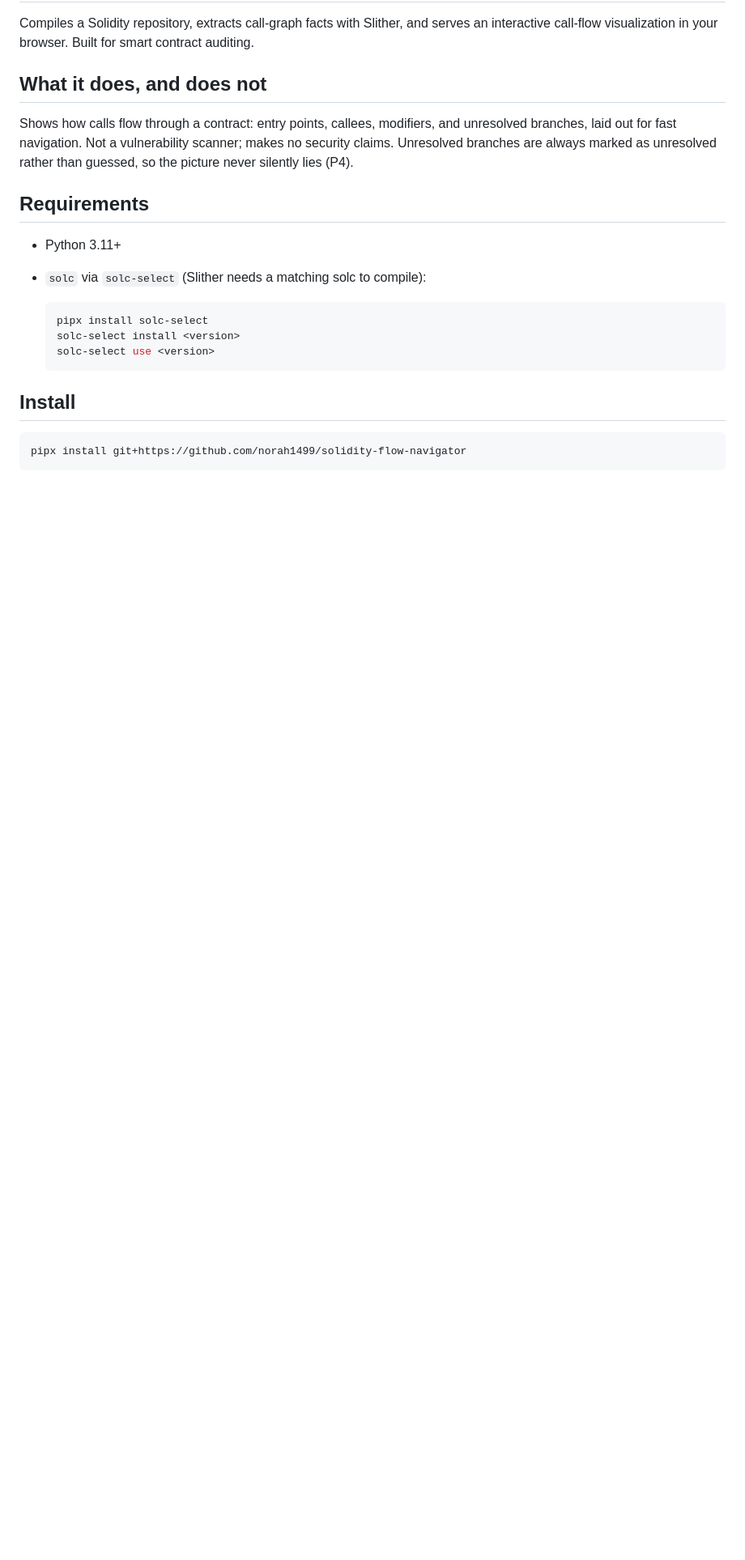
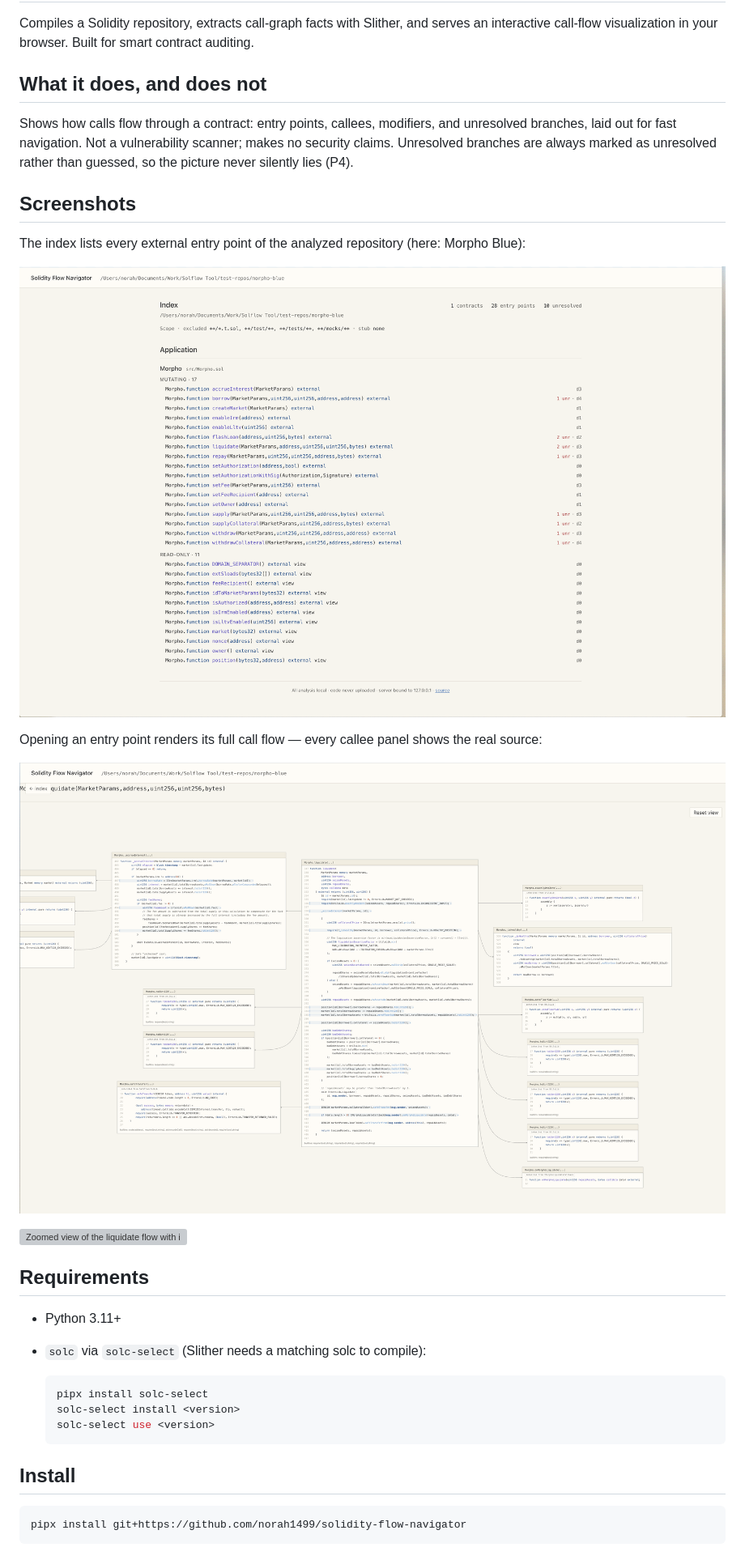
Before and after one commit to norah1499/solidity-flow-navigator, a Markdown page: README.md, the part around the change. Shown at 81% size. Drawn GitHub-style; pictures changed too: docs/flow-liquidate-overview.png (added), docs/index-morpho.png (added); blank space fills up the shorter version; grey boxes are pictures that could not be loaded.

Commit message:
README: add Morpho Blue screenshots, retire stale flow-example.png

```diff
--- a/README.md
+++ b/README.md
@@ -5,6 +5,18 @@ Compiles a Solidity repository, extracts call-graph facts with Slither, and serv
 ## What it does, and does not
 
 Shows how calls flow through a contract: entry points, callees, modifiers, and unresolved branches, laid out for fast navigation. Not a vulnerability scanner; makes no security claims. Unresolved branches are always marked as unresolved rather than guessed, so the picture never silently lies (P4).
+
+## Screenshots
+
+The index lists every external entry point of the analyzed repository (here: Morpho Blue):
+
+![Index view listing the entry points of Morpho Blue](docs/index-morpho.png)
+
+Opening an entry point renders its full call flow — every callee panel shows the real source:
+
+![Expanded call-flow graph of Morpho.liquidate](docs/flow-liquidate-overview.png)
+
+![Zoomed view of the liquidate flow with inherited library functions](docs/flow-liquidate-detail.png)
 
 ## Requirements
 
```
Also changed, not shown: docs/flow-example.png (deleted), 1 other file.
